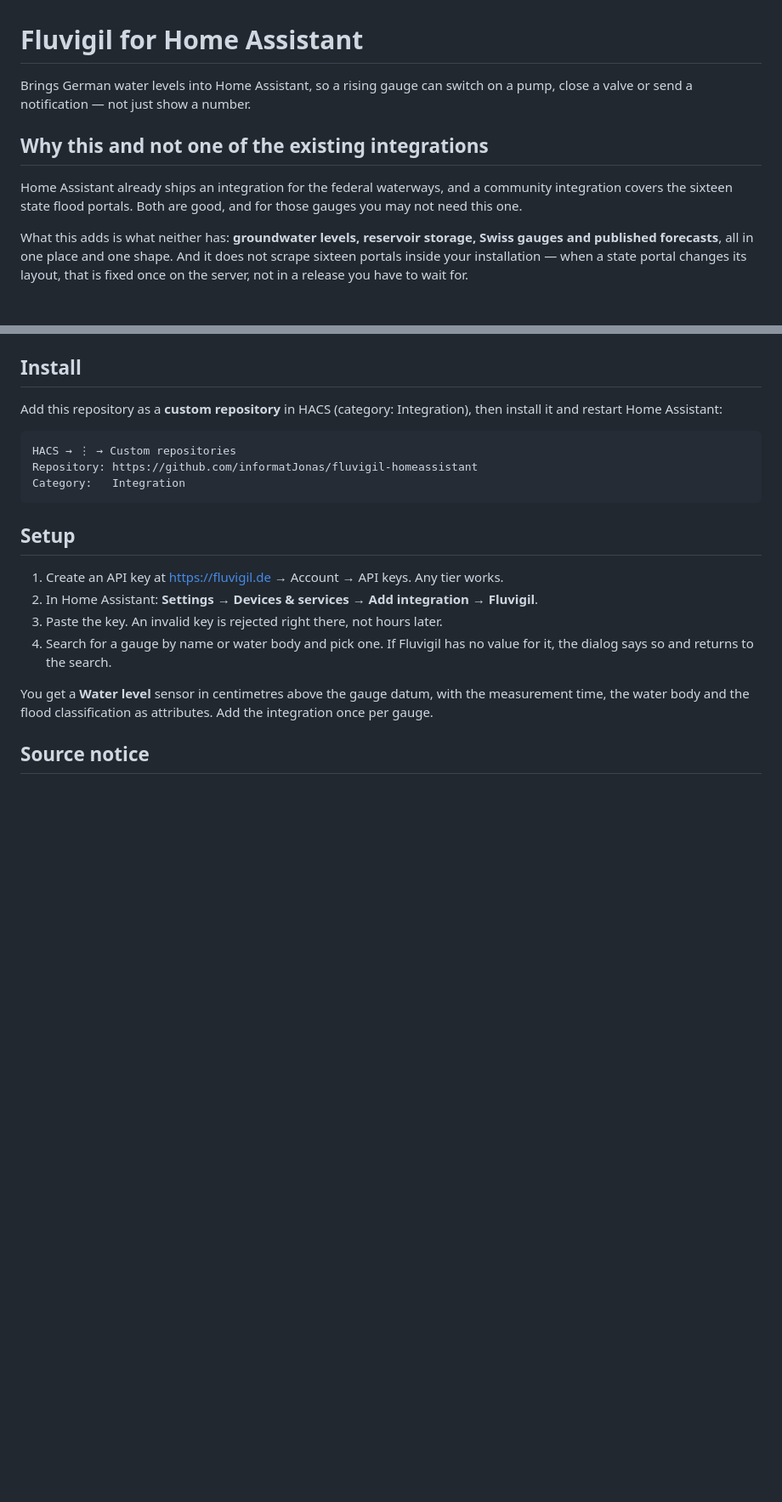
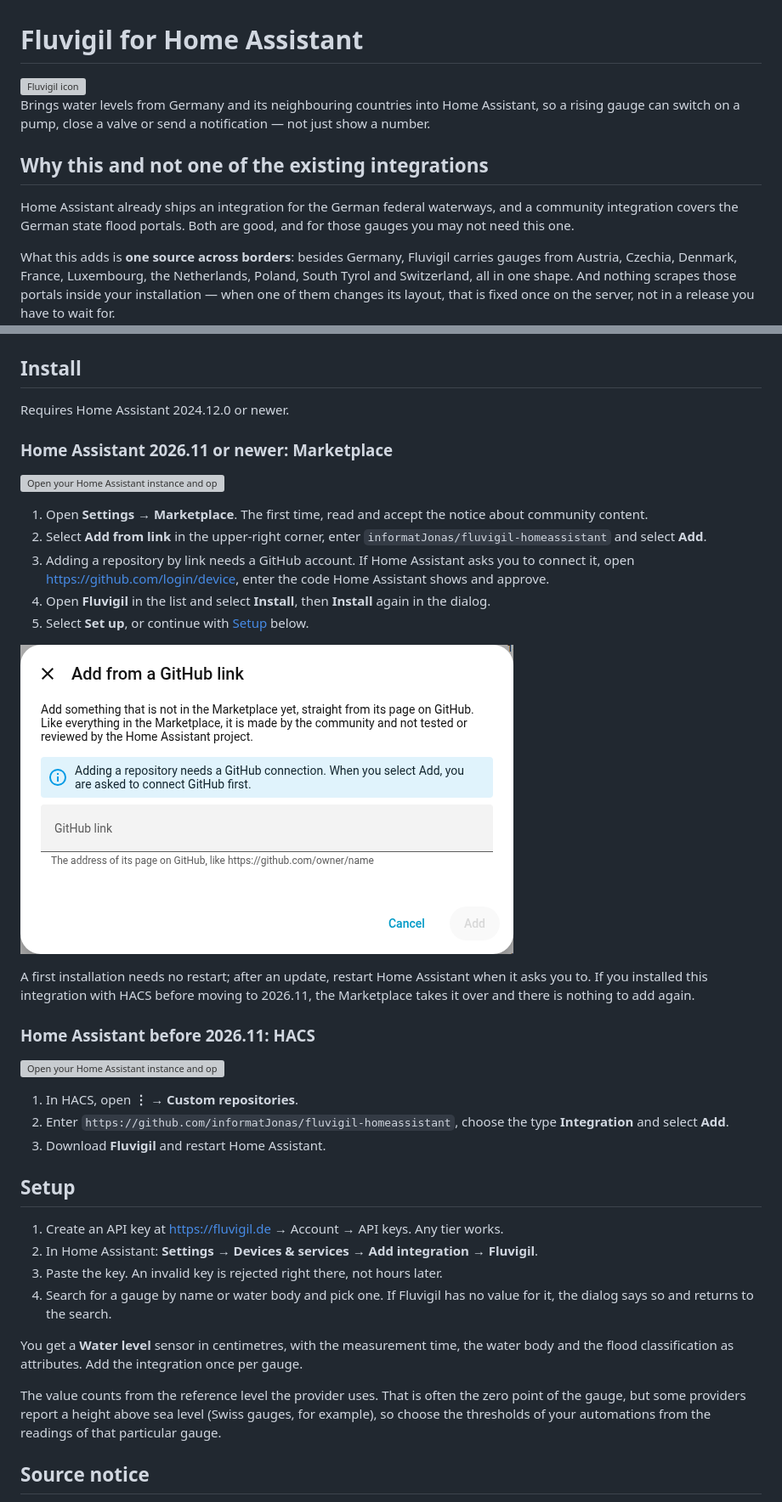
Before and after one commit to informatJonas/fluvigil-homeassistant, a Markdown page: README.md, 2 parts joined by grey strips. Shown at 85% size. Rendered like a GitHub page; pictures changed too: docs/screenshots/marketplace-add-from-link.png (added); blank space fills up the shorter version; grey boxes are pictures that could not be loaded.

Commit message:
docs: describe installation through the Marketplace and HACS
Co-Authored-By: Claude Sonnet 5.5 <noreply@anthropic.com>

````diff
--- a/README.md
+++ b/README.md
@@ -1,16 +1,20 @@
 # Fluvigil for Home Assistant
 
-Brings German water levels into Home Assistant, so a rising gauge can switch on a pump,
-close a valve or send a notification — not just show a number.
+<img src="custom_components/fluvigil/brand/icon.png" alt="Fluvigil icon" width="96" height="96">
+
+Brings water levels from Germany and its neighbouring countries into Home Assistant, so a
+rising gauge can switch on a pump, close a valve or send a notification — not just show a
+number.
 
 ## Why this and not one of the existing integrations
 
-Home Assistant already ships an integration for the federal waterways, and a community
-integration covers the sixteen state flood portals. Both are good, and for those gauges you
-may not need this one.
+Home Assistant already ships an integration for the German federal waterways, and a
+community integration covers the German state flood portals. Both are good, and for those
+gauges you may not need this one.
 
-What this adds is what neither has: **groundwater levels, reservoir storage, Swiss gauges and
-published forecasts**, all in one place and one shape. And it does not scrape sixteen portals
-inside your installation — when a state portal changes its layout, that is fixed once on the
-server, not in a release you have to wait for.
+What this adds is **one source across borders**: besides Germany, Fluvigil carries gauges
+from Austria, Czechia, Denmark, France, Luxembourg, the Netherlands, Poland, South Tyrol and
+Switzerland, all in one shape. And nothing scrapes those portals inside your installation —
+when one of them changes its layout, that is fixed once on the server, not in a release you
+have to wait for.
 
@@ -17,13 +22,37 @@ server, not in a release you have to wait for.
 ## Install
 
-Add this repository as a **custom repository** in HACS (category: Integration), then install
-it and restart Home Assistant:
+Requires Home Assistant 2024.12.0 or newer.
 
-```
-HACS → ⋮ → Custom repositories
-Repository: https://github.com/informatJonas/fluvigil-homeassistant
-Category:   Integration
-```
+### Home Assistant 2026.11 or newer: Marketplace
+
+[![Open your Home Assistant instance and open this repository in the Marketplace.](https://my.home-assistant.io/badges/marketplace_repository.svg)](https://my.home-assistant.io/redirect/marketplace_repository/?owner=informatJonas&repository=fluvigil-homeassistant&category=integration)
+
+1. Open **Settings → Marketplace**. The first time, read and accept the notice about
+   community content.
+2. Select **Add from link** in the upper-right corner, enter
+   `informatJonas/fluvigil-homeassistant` and select **Add**.
+3. Adding a repository by link needs a GitHub account. If Home Assistant asks you to connect
+   it, open <https://github.com/login/device>, enter the code Home Assistant shows and
+   approve.
+4. Open **Fluvigil** in the list and select **Install**, then **Install** again in the
+   dialog.
+5. Select **Set up**, or continue with [Setup](#setup) below.
+
+![Marketplace dialog for adding a repository from a GitHub link](docs/screenshots/marketplace-add-from-link.png)
+
+A first installation needs no restart; after an update, restart Home Assistant when it asks
+you to. If you installed this integration with HACS before moving to 2026.11, the
+Marketplace takes it over and there is nothing to add again.
+
+### Home Assistant before 2026.11: HACS
+
+[![Open your Home Assistant instance and open this repository in HACS.](https://my.home-assistant.io/badges/hacs_repository.svg)](https://my.home-assistant.io/redirect/hacs_repository/?owner=informatJonas&repository=fluvigil-homeassistant&category=integration)
+
+1. In HACS, open **⋮ → Custom repositories**.
+2. Enter `https://github.com/informatJonas/fluvigil-homeassistant`, choose the type
+   **Integration** and select **Add**.
+3. Download **Fluvigil** and restart Home Assistant.
+<!-- ha-marketplace:exclude-end -->
 
 ## Setup
 
@@ -33,9 +62,12 @@ Category:   Integration
 4. Search for a gauge by name or water body and pick one. If Fluvigil has no value for it,
    the dialog says so and returns to the search.
 
-You get a **Water level** sensor in centimetres above the gauge datum, with the measurement
-time, the water body and the flood classification as attributes. Add the integration once per
-gauge.
+You get a **Water level** sensor in centimetres, with the measurement time, the water body
+and the flood classification as attributes. Add the integration once per gauge.
+
+The value counts from the reference level the provider uses. That is often the zero point of
+the gauge, but some providers report a height above sea level (Swiss gauges, for example),
+so choose the thresholds of your automations from the readings of that particular gauge.
 
 ## Source notice
 
````
Also changed, not shown: other parts of README.md (+1 -0 lines).
